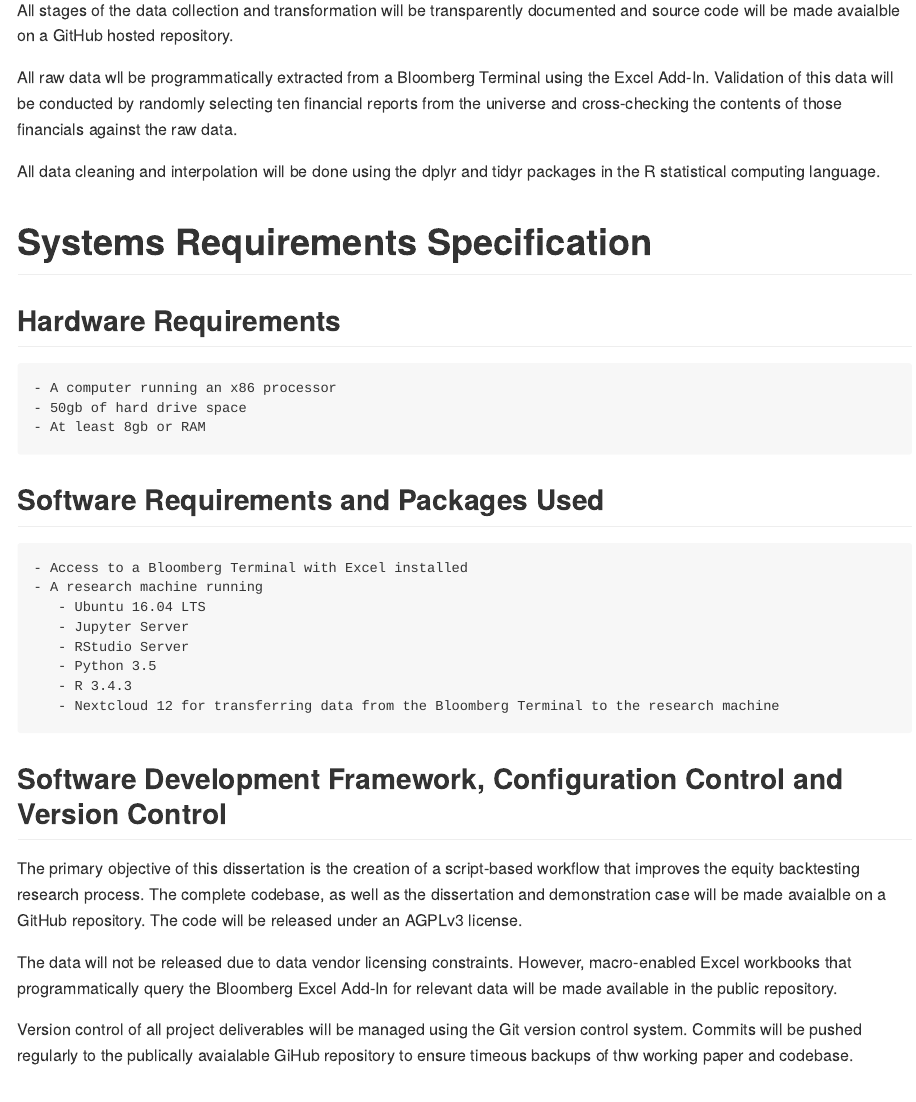
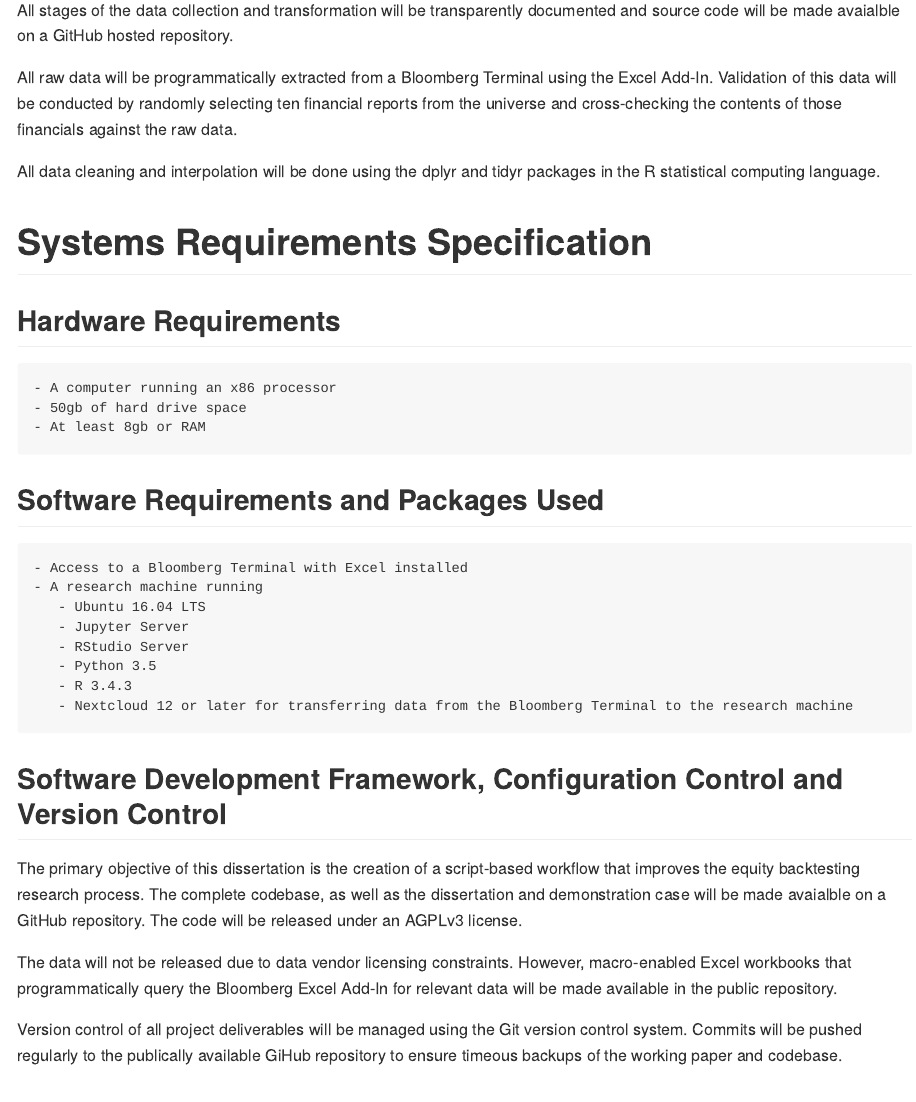
Before and after one commit to riazarbi/dissertation, an R Markdown document (README.Rmd): the page in a window 1100 px wide, from 3670 px down. The pictures show the output file README.md that the author committed with the source, drawn offline in the style of GitHub.

Commit message:
README complete

```diff
--- a/README.Rmd
+++ b/README.Rmd
@@ -2,7 +2,7 @@
 title: |
   | A Data Scientific Approach to Equity Backtesting Research
 subtitle: |
-  | Masters in Data Science (STA5079W) Startment of Research Interest
+  | Masters in Data Science (STA5079W) Statement of Research Interest
   | University of Cape Town, South Africa
   |
 
@@ -10,8 +10,8 @@ subtitle: |
   | Supervised by: Associate Professor Tim Gebbie
 date: "`r format(Sys.time(), '%d %B, %Y')`"
 output:
+  pdf_document: default
   github_document: default
-  pdf_document: default
 numbersections: yes
 fontsize: 11pt                  # Set fontsize
 linestretch: 1.2                # Set distance between lines.
@@ -116,7 +116,7 @@ This project is firmly rooted in the meta of finance research. The objective is
 
 All stages of the data collection and transformation will be transparently documented and source code will be made avaialble on a GitHub hosted repository.
 
-All raw data wll be programmatically extracted from a Bloomberg Terminal using the Excel Add-In. Validation of this data will be conducted by randomly selecting ten financial reports from the universe and cross-checking the contents of those financials against the raw data.
+All raw data will be programmatically extracted from a Bloomberg Terminal using the Excel Add-In. Validation of this data will be conducted by randomly selecting ten financial reports from the universe and cross-checking the contents of those financials against the raw data.
 
 All data cleaning and interpolation will be done using the dplyr and tidyr packages in the R statistical computing language.
 
@@ -135,14 +135,14 @@ All data cleaning and interpolation will be done using the dplyr and tidyr packa
        - RStudio Server
        - Python 3.5
        - R 3.4.3
-       - Nextcloud 12 for transferring data from the Bloomberg Terminal to the research machine
+       - Nextcloud 12 or later for transferring data from the Bloomberg Terminal to the research machine
 
 ## Software Development Framework, Configuration Control and Version Control
 The primary objective of this dissertation is the creation of a script-based workflow that improves the equity backtesting research process. The complete codebase, as well as the dissertation and demonstration case will be made avaialble on a GitHub repository. The code will be released under an AGPLv3 license.
 
 The data will not be released due to data vendor licensing constraints. However, macro-enabled Excel workbooks that programmatically query the Bloomberg Excel Add-In for relevant data will be made available in the public repository.
 
-Version control of all project deliverables will be managed using the Git version control system. Commits will be pushed regularly to the publically avaialable GiHub repository to ensure timeous backups of thw working paper and codebase.
+Version control of all project deliverables will be managed using the Git version control system. Commits will be pushed regularly to the publically available GiHub repository to ensure timeous backups of the working paper and codebase.
 
 # Project Milestone Deliverables
 
```
Also changed, not shown: README.md, README.pdf, README.Rmd (2 more changed lines).
